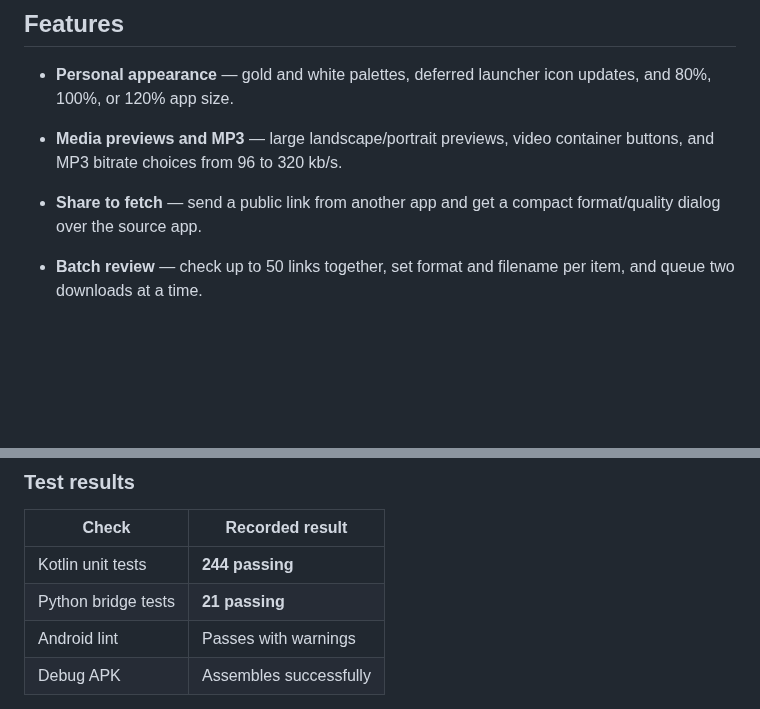
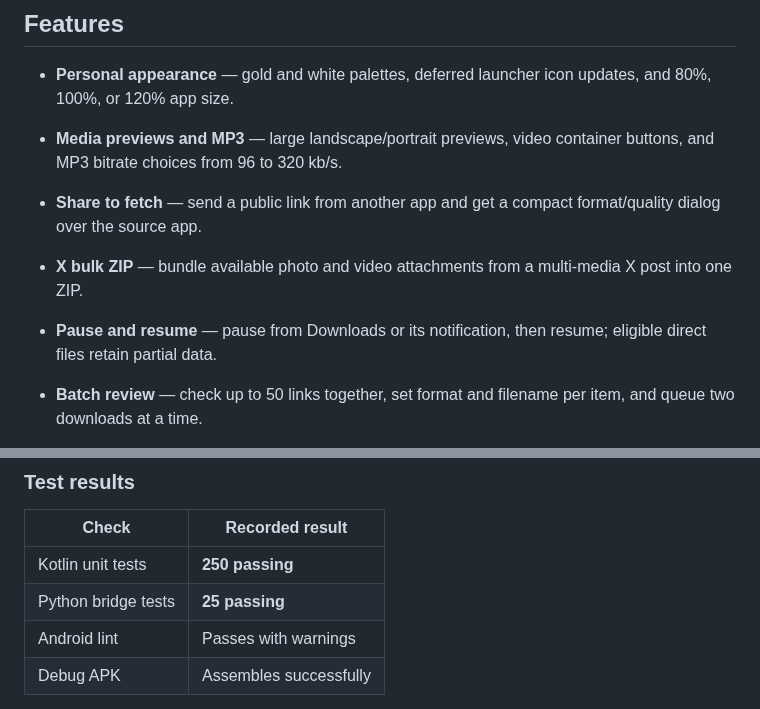
Before and after one commit to mrduhlol/Fetchly, a Markdown page: README.md, 2 parts joined by grey strips. Drawn GitHub-style; blank space fills up the shorter version.

Commit message:
Describe X bulk archives pause controls and expanded verification for 2.3

```diff
--- a/README.md
+++ b/README.md
@@ -28,6 +28,8 @@ No backend, no account, no API key, no configuration. Resolution, downloading an
 - **Media previews and MP3** — large landscape/portrait previews, video container buttons, and MP3 bitrate choices from 96 to 320 kb/s.
 
 - **Share to fetch** — send a public link from another app and get a compact format/quality dialog over the source app.
+- **X bulk ZIP** — bundle available photo and video attachments from a multi-media X post into one ZIP.
+- **Pause and resume** — pause from Downloads or its notification, then resume; eligible direct files retain partial data.
 - **Batch review** — check up to 50 links together, set format and filename per item, and queue two downloads at a time.
 - **Real quality choices** — container, reported size, sound availability and source language. Silent video needs confirmation and is never selected as best by default.
 - **Resume and retry** — eligible direct files resume from validated checkpoints; failed segments retry without re-downloading completed bytes.
@@ -43,8 +45,8 @@ No backend, no account, no API key, no configuration. Resolution, downloading an
 
 | Check | Recorded result |
 | --- | --- |
-| Kotlin unit tests | **244 passing** |
-| Python bridge tests | **21 passing** |
+| Kotlin unit tests | **250 passing** |
+| Python bridge tests | **25 passing** |
 | Android lint | Passes with warnings |
 | Debug APK | Assembles successfully |
 
```
